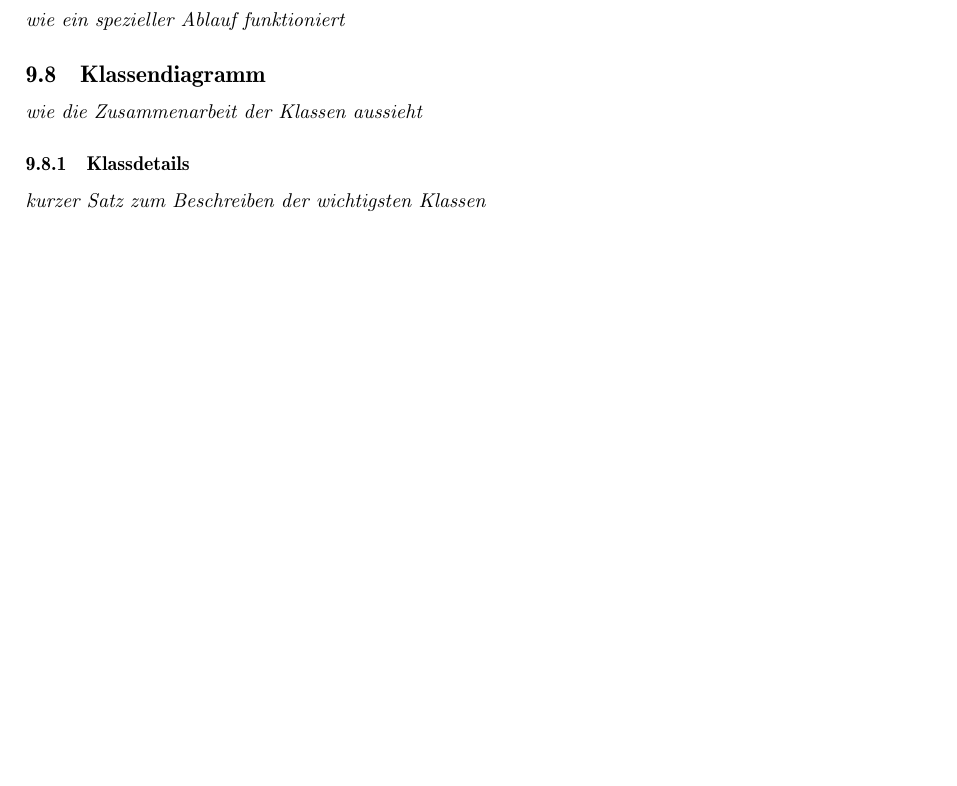
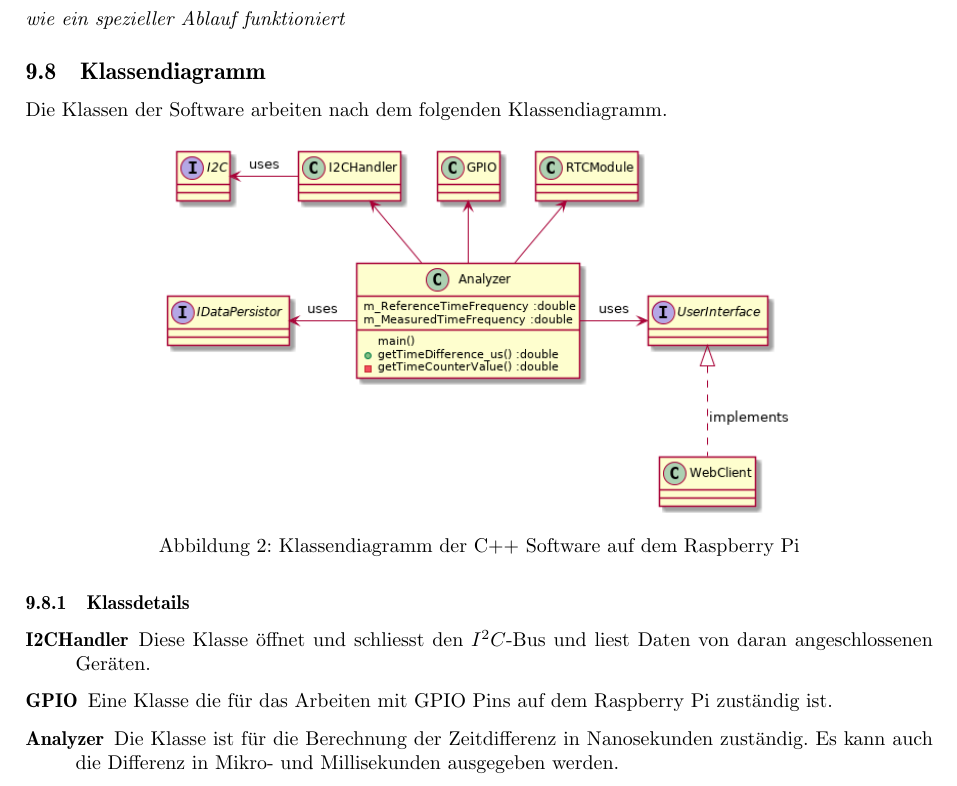
Before and after one commit to gnomengineer/ClockPendelumAnalyzer, a LaTeX document (docs/sysspec/SysSpec_ClockPendulumAnalyzer.tex, which reads docs/sysspec/klassendiagramm.tex, docs/sysspec/systemdesign.tex): part of page 9 of 12, cut so that both start at the same text, the shorter picture padded with empty space. Compiled offline with pdfLaTeX.

Commit message:
added chapter class diagram to the document

```diff
--- /dev/null
+++ b/docs/sysspec/klassendiagramm.tex
@@ -0,0 +1,14 @@
+\subsection{Klassendiagramm}
+Die Klassen der Software arbeiten nach dem folgenden Klassendiagramm.
+\begin{figure}[H]
+    \centering
+    \includegraphics[width=.7\textwidth]{classdiagramm.png}
+    \caption{Klassendiagramm der C++ Software auf dem Raspberry Pi}
+\end{figure}
+\subsubsection{Klassdetails}
+    %TODO subject to change
+	\begin{description}
+        \item[I2CHandler] Diese Klasse öffnet und schliesst den $I^2C$-Bus und liest Daten von daran angeschlossenen Geräten.
+        \item[GPIO] Eine Klasse die für das Arbeiten mit GPIO Pins auf dem Raspberry Pi zuständig ist.
+        \item[Analyzer] Die Klasse ist für die Berechnung der Zeitdifferenz in Nanosekunden zuständig. Es kann auch die Differenz in Mikro- und Millisekunden ausgegeben werden.
+    \end{description}
--- a/docs/sysspec/systemdesign.tex
+++ b/docs/sysspec/systemdesign.tex
@@ -17,7 +17,4 @@
         \subsection{Umsetzung des UI}
 		\subsection{Sequenzdiagramm}
 			\textit{wie ein spezieller Ablauf funktioniert}
-		\subsection{Klassendiagramm}
-			\textit{wie die Zusammenarbeit der Klassen aussieht}
-			\subsubsection{Klassdetails}
-				\textit{kurzer Satz zum Beschreiben der wichtigsten Klassen}
+		\input{klassendiagramm}
```
